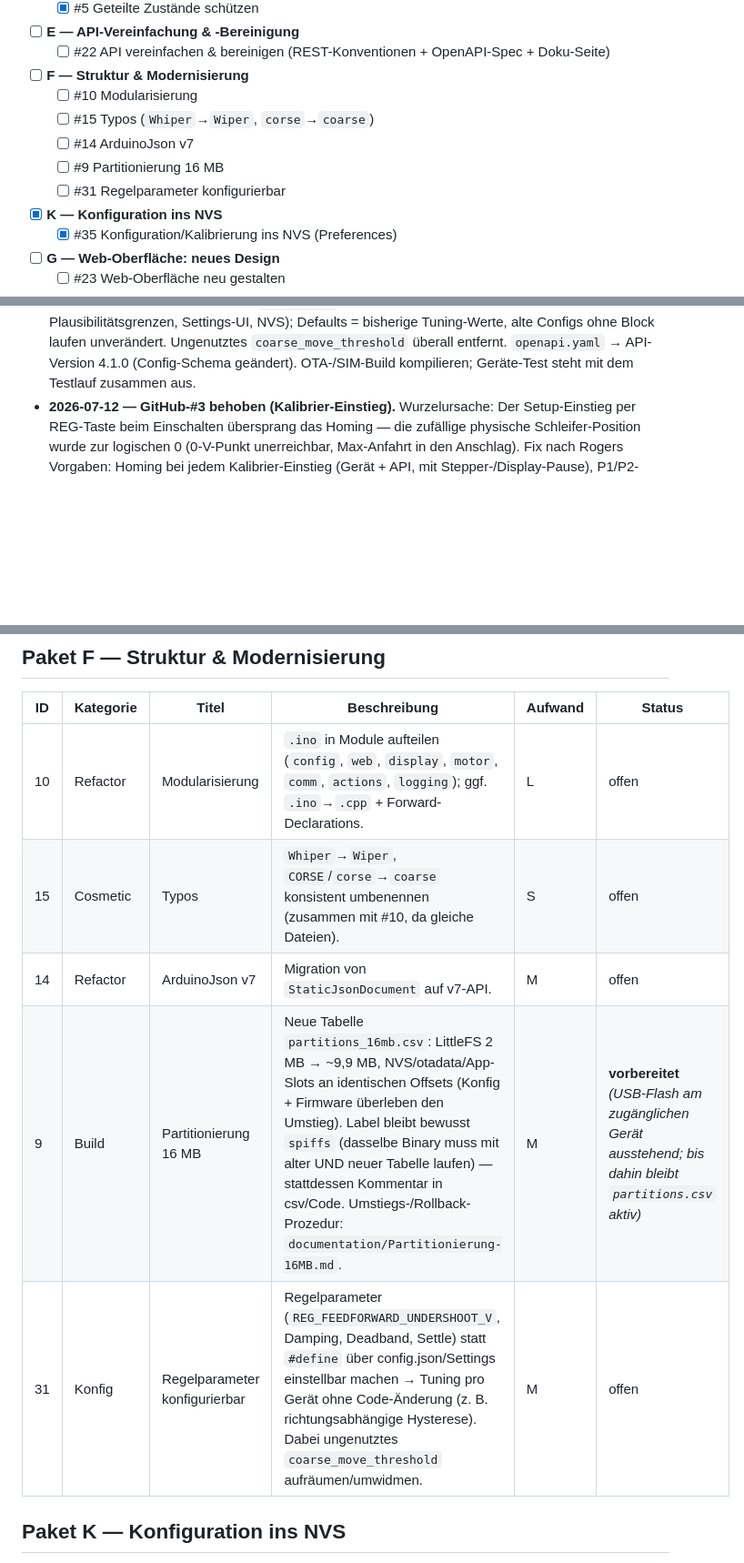
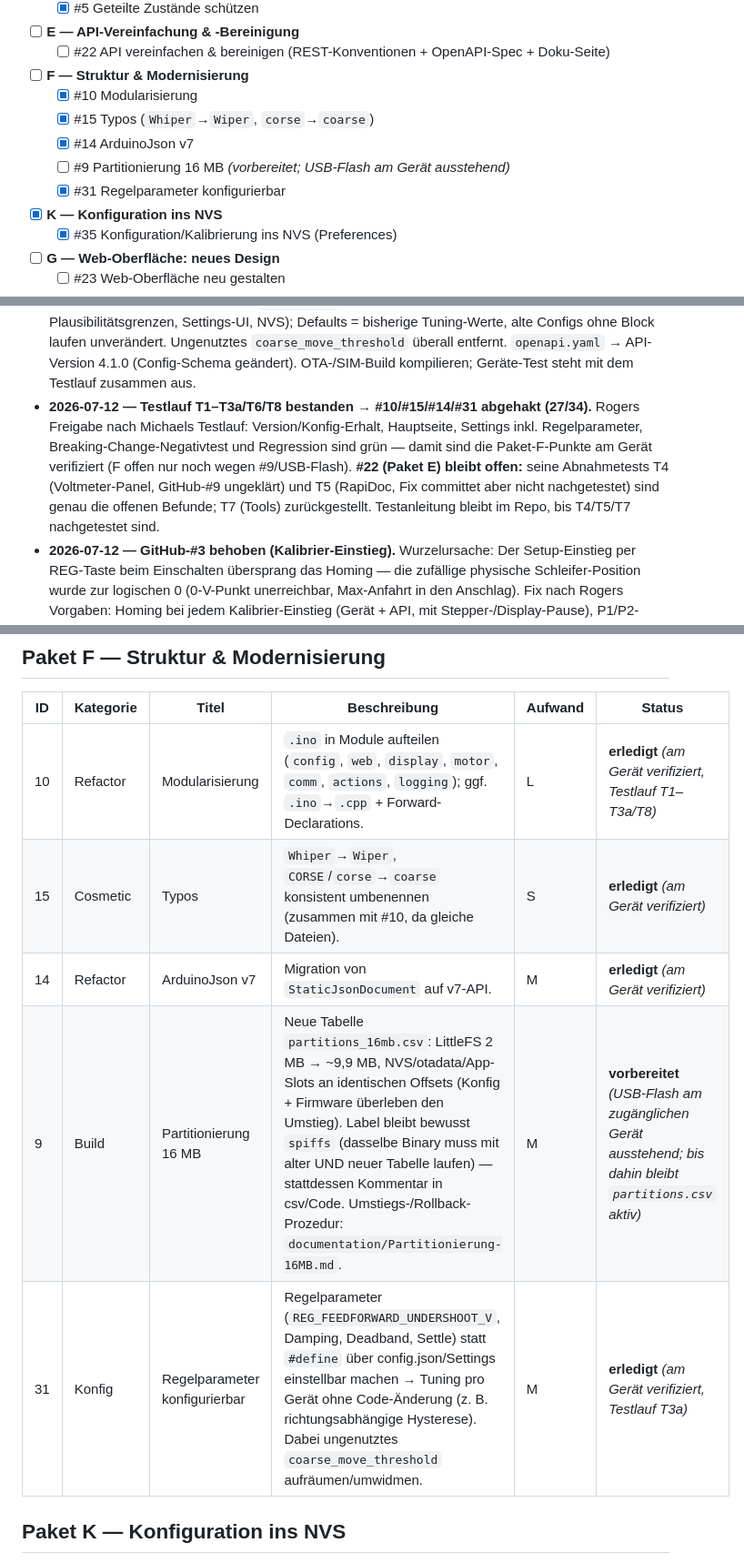
Before and after one commit to tsgwiro1/TWM_Isolation_Variac, a Markdown page: BACKLOG.md, 3 parts joined by grey strips. Shown at 91% size. Rendered like a GitHub page; blank space fills up the shorter version.

Commit message:
BACKLOG: Testlauf T1-T3a/T6/T8 bestanden - #10/#15/#14/#31 abgehakt (27/34), #22 bleibt offen bis T4/T5 nachgetestet

```diff
--- a/BACKLOG.md
+++ b/BACKLOG.md
@@ -49,11 +49,11 @@ Priorisierte Umsetzungsliste, gruppiert in Pakete. Detail-Analyse siehe [`REVIEW
 - [ ] **E — API-Vereinfachung & -Bereinigung**
   - [ ] #22 API vereinfachen & bereinigen (REST-Konventionen + OpenAPI-Spec + Doku-Seite)
 - [ ] **F — Struktur & Modernisierung**
-  - [ ] #10 Modularisierung
-  - [ ] #15 Typos (`Whiper`→`Wiper`, `corse`→`coarse`)
-  - [ ] #14 ArduinoJson v7
-  - [ ] #9 Partitionierung 16 MB
-  - [ ] #31 Regelparameter konfigurierbar
+  - [x] #10 Modularisierung
+  - [x] #15 Typos (`Whiper`→`Wiper`, `corse`→`coarse`)
+  - [x] #14 ArduinoJson v7
+  - [ ] #9 Partitionierung 16 MB _(vorbereitet; USB-Flash am Gerät ausstehend)_
+  - [x] #31 Regelparameter konfigurierbar
 - [x] **K — Konfiguration ins NVS**
   - [x] #35 Konfiguration/Kalibrierung ins NVS (Preferences)
 - [ ] **G — Web-Oberfläche: neues Design**
@@ -205,6 +205,14 @@ Priorisierte Umsetzungsliste, gruppiert in Pakete. Detail-Analyse siehe [`REVIEW
   ohne Block laufen unverändert. Ungenutztes `coarse_move_threshold` überall entfernt.
   `openapi.yaml` → API-Version 4.1.0 (Config-Schema geändert). OTA-/SIM-Build kompilieren;
   Geräte-Test steht mit dem Testlauf zusammen aus.
+- **2026-07-12 — Testlauf T1–T3a/T6/T8 bestanden → #10/#15/#14/#31 abgehakt (27/34).**
+  Rogers Freigabe nach Michaels Testlauf: Version/Konfig-Erhalt, Hauptseite,
+  Settings inkl. Regelparameter, Breaking-Change-Negativtest und Regression sind
+  grün — damit sind die Paket-F-Punkte am Gerät verifiziert (F offen nur noch
+  wegen #9/USB-Flash). **#22 (Paket E) bleibt offen:** seine Abnahmetests T4
+  (Voltmeter-Panel, GitHub-#9 ungeklärt) und T5 (RapiDoc, Fix committet aber
+  nicht nachgetestet) sind genau die offenen Befunde; T7 (Tools) zurückgestellt.
+  Testanleitung bleibt im Repo, bis T4/T5/T7 nachgetestet sind.
 - **2026-07-12 — GitHub-#3 behoben (Kalibrier-Einstieg).** Wurzelursache: Der
   Setup-Einstieg per REG-Taste beim Einschalten übersprang das Homing — die
   zufällige physische Schleifer-Position wurde zur logischen 0 (0-V-Punkt
@@ -325,11 +333,11 @@ Priorisierte Umsetzungsliste, gruppiert in Pakete. Detail-Analyse siehe [`REVIEW
 
 | ID | Kategorie | Titel | Beschreibung | Aufwand | Status |
 |----|-----------|-------|--------------|---------|--------|
-| 10 | Refactor | Modularisierung | `.ino` in Module aufteilen (`config`, `web`, `display`, `motor`, `comm`, `actions`, `logging`); ggf. `.ino`→`.cpp` + Forward-Declarations. | L | offen |
-| 15 | Cosmetic | Typos | `Whiper`→`Wiper`, `CORSE`/`corse`→`coarse` konsistent umbenennen (zusammen mit #10, da gleiche Dateien). | S | offen |
-| 14 | Refactor | ArduinoJson v7 | Migration von `StaticJsonDocument` auf v7-API. | M | offen |
+| 10 | Refactor | Modularisierung | `.ino` in Module aufteilen (`config`, `web`, `display`, `motor`, `comm`, `actions`, `logging`); ggf. `.ino`→`.cpp` + Forward-Declarations. | L | **erledigt** *(am Gerät verifiziert, Testlauf T1–T3a/T8)* |
+| 15 | Cosmetic | Typos | `Whiper`→`Wiper`, `CORSE`/`corse`→`coarse` konsistent umbenennen (zusammen mit #10, da gleiche Dateien). | S | **erledigt** *(am Gerät verifiziert)* |
+| 14 | Refactor | ArduinoJson v7 | Migration von `StaticJsonDocument` auf v7-API. | M | **erledigt** *(am Gerät verifiziert)* |
 | 9  | Build | Partitionierung 16 MB | Neue Tabelle `partitions_16mb.csv`: LittleFS 2 MB → ~9,9 MB, NVS/otadata/App-Slots an identischen Offsets (Konfig + Firmware überleben den Umstieg). Label bleibt bewusst `spiffs` (dasselbe Binary muss mit alter UND neuer Tabelle laufen) — stattdessen Kommentar in csv/Code. Umstiegs-/Rollback-Prozedur: `documentation/Partitionierung-16MB.md`. | M | **vorbereitet** *(USB-Flash am zugänglichen Gerät ausstehend; bis dahin bleibt `partitions.csv` aktiv)* |
-| 31 | Konfig | Regelparameter konfigurierbar | Regelparameter (`REG_FEEDFORWARD_UNDERSHOOT_V`, Damping, Deadband, Settle) statt `#define` über config.json/Settings einstellbar machen → Tuning pro Gerät ohne Code-Änderung (z. B. richtungsabhängige Hysterese). Dabei ungenutztes `coarse_move_threshold` aufräumen/umwidmen. | M | offen |
+| 31 | Konfig | Regelparameter konfigurierbar | Regelparameter (`REG_FEEDFORWARD_UNDERSHOOT_V`, Damping, Deadband, Settle) statt `#define` über config.json/Settings einstellbar machen → Tuning pro Gerät ohne Code-Änderung (z. B. richtungsabhängige Hysterese). Dabei ungenutztes `coarse_move_threshold` aufräumen/umwidmen. | M | **erledigt** *(am Gerät verifiziert, Testlauf T3a)* |
 
 ## Paket K — Konfiguration ins NVS
 
```
Also changed, not shown: other parts of BACKLOG.md (+1 -1 lines).
